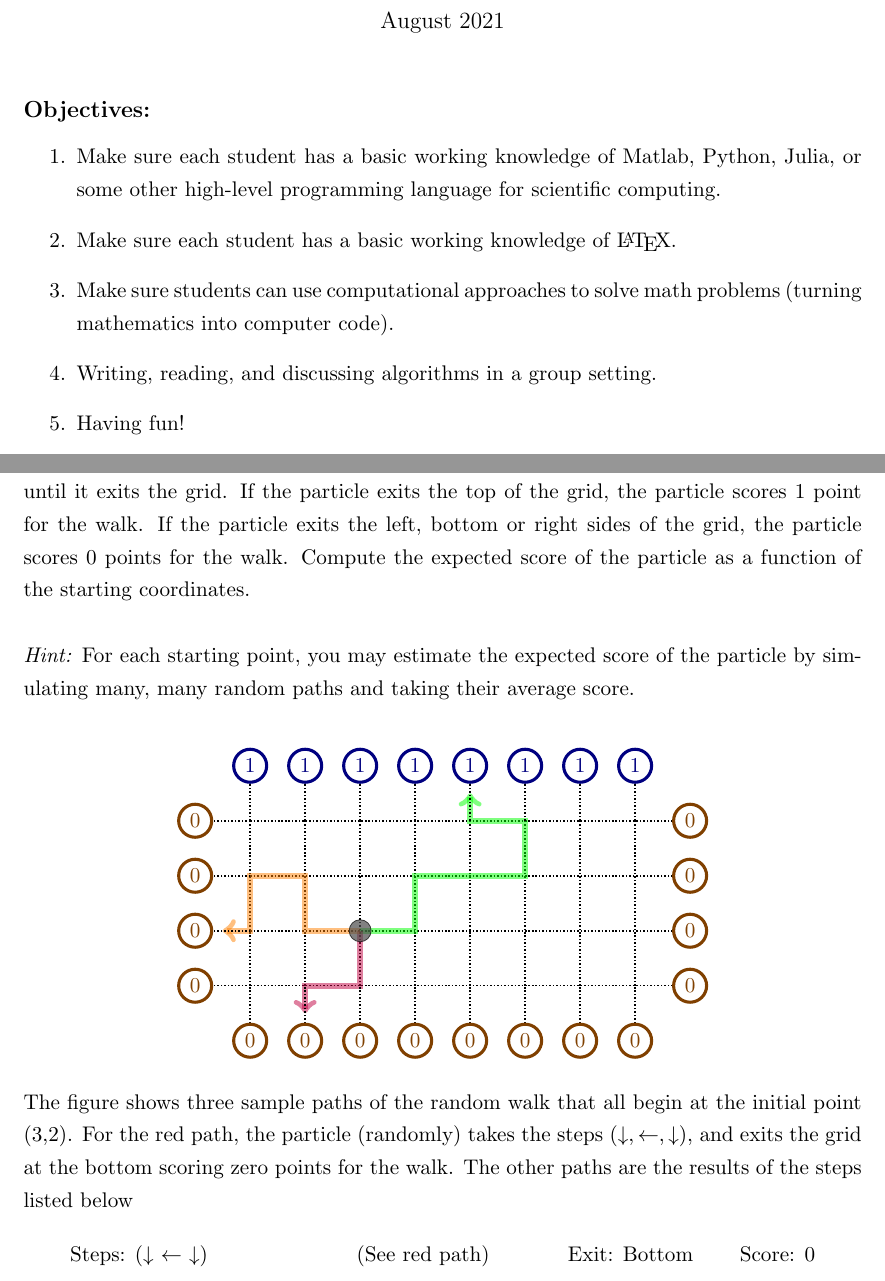
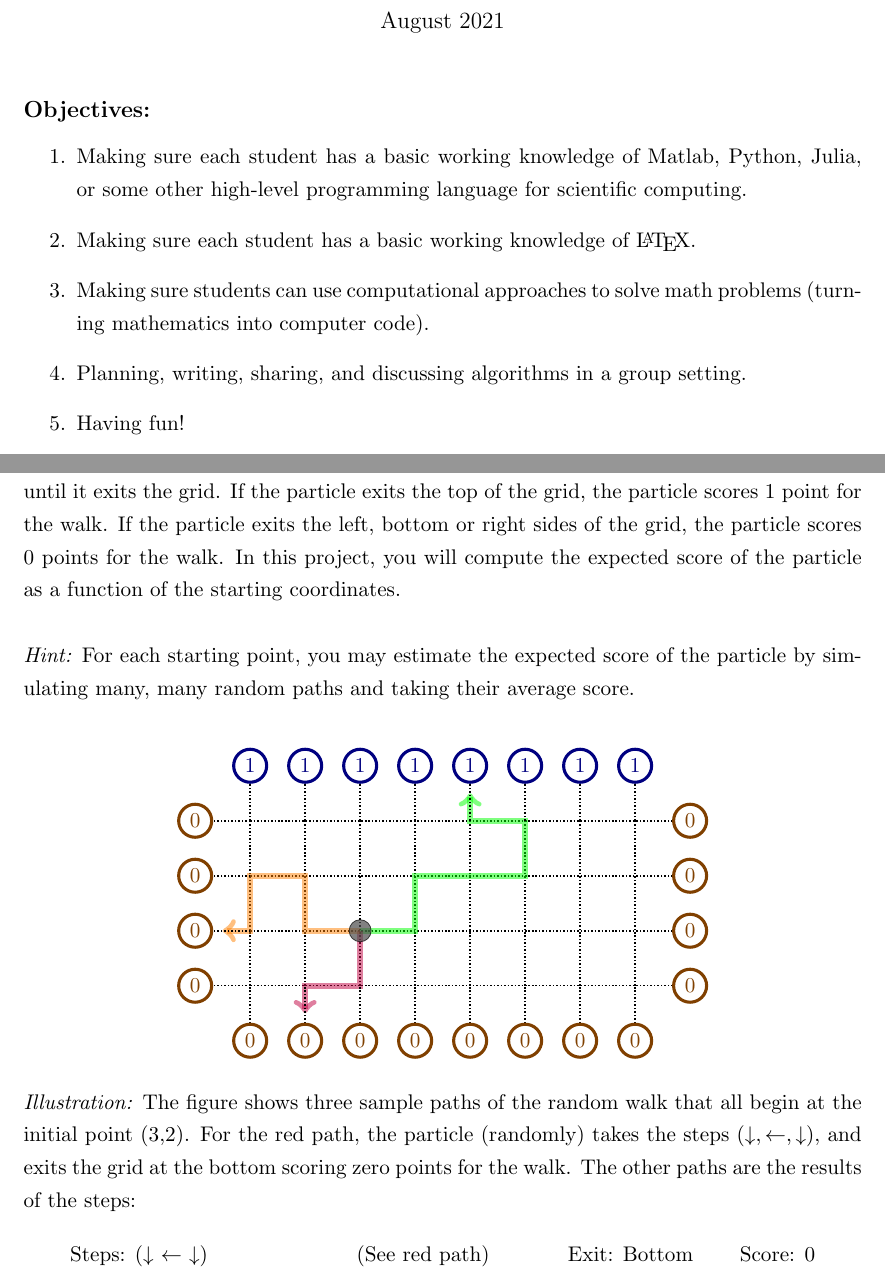
Before and after one commit to colinlclark/integration_workshop, a LaTeX document (project_descriptions.tex, which reads random-walk.tex): two parts of pages 1 and 10 of 14, joined at a grey line, cut so that both start at the same text. Compiled offline with pdfLaTeX.

Commit message:
Final Draft ready!

```diff
--- a/project_descriptions.tex
+++ b/project_descriptions.tex
@@ -86,10 +86,10 @@
 
 \subsection*{Objectives:}
 \begin{enumerate}
-\item Make sure each student has a basic working knowledge of Matlab, Python, Julia, or some other high-level programming language for scientific computing.
-\item Make sure each student has a basic working knowledge of \LaTeX.
-\item Make sure students can use computational approaches to solve math problems (turning mathematics into computer code).
-\item Writing, reading, and discussing algorithms in a group setting.
+\item Making sure each student has a basic working knowledge of Matlab, Python, Julia, or some other high-level programming language for scientific computing.
+\item Making sure each student has a basic working knowledge of \LaTeX.
+\item Making sure students can use computational approaches to solve math problems (turning mathematics into computer code).
+\item Planning, writing, sharing, and discussing algorithms in a group setting.
 \item Having fun!
 \end{enumerate}
 
--- a/random-walk.tex
+++ b/random-walk.tex
@@ -1,6 +1,6 @@
 \section{Random Walk on a Grid}
 A `particle' takes a random walk on a $4 \times 8$ grid. At each step of the walk, the particle may move up, down, left, or right with equal probability. The particle continues this process until it exits the grid. If the particle exits the top of the grid, the particle scores 1 point for the walk. If the particle exits the left, bottom or right sides of the grid, the particle scores 0 points for the walk.
-Compute the expected score of the particle as a function of the starting coordinates.\\
+In this project, you will compute the expected score of the particle as a function of the starting coordinates.\\
 
 \noindent \textit{Hint:} For each starting point, you may estimate the expected score of the particle by simulating many, many random paths and taking their average score.\\
 \begin{center}
@@ -38,7 +38,7 @@ Compute the expected score of the particle as a function of the starting coordin
     \draw[color = black,fill=black!70!white,opacity = .7] (3,2) circle  (.2);
 \end{tikzpicture}
 \end{center}
-The figure shows three sample paths of the random walk that all begin at the initial point (3,2). For the red path, the particle (randomly) takes the steps $(\downarrow, \leftarrow, \downarrow)$, and exits the grid at the bottom scoring zero points for the walk. The other paths are the results of the steps listed below
+\textit{Illustration:} The figure shows three sample paths of the random walk that all begin at the initial point (3,2). For the red path, the particle (randomly) takes the steps $(\downarrow, \leftarrow, \downarrow)$, and exits the grid at the bottom scoring zero points for the walk. The other paths are the results of the steps:
 \begin{align*}
 &\text{Steps: }  (\downarrow \ \leftarrow \ \downarrow) &&\text{(See red path)} && \text{Exit: Bottom} && \text{Score: 0}\\
 &\text{Steps: }  (\leftarrow \ \uparrow \ \leftarrow \ \downarrow \ \leftarrow) &&\text{(See orange path)} && \text{Exit: Left} && \text{Score: 0}\\
```
Also changed, not shown: bias-vs-variance.tex (+1 -1 lines), circulant-matrices.tex (+2 -2 lines), ode-solver-first-order.tex (+1 -1 lines), random-triangles-high-dimensions.tex (+1 -1 lines), project_descriptions.pdf.
